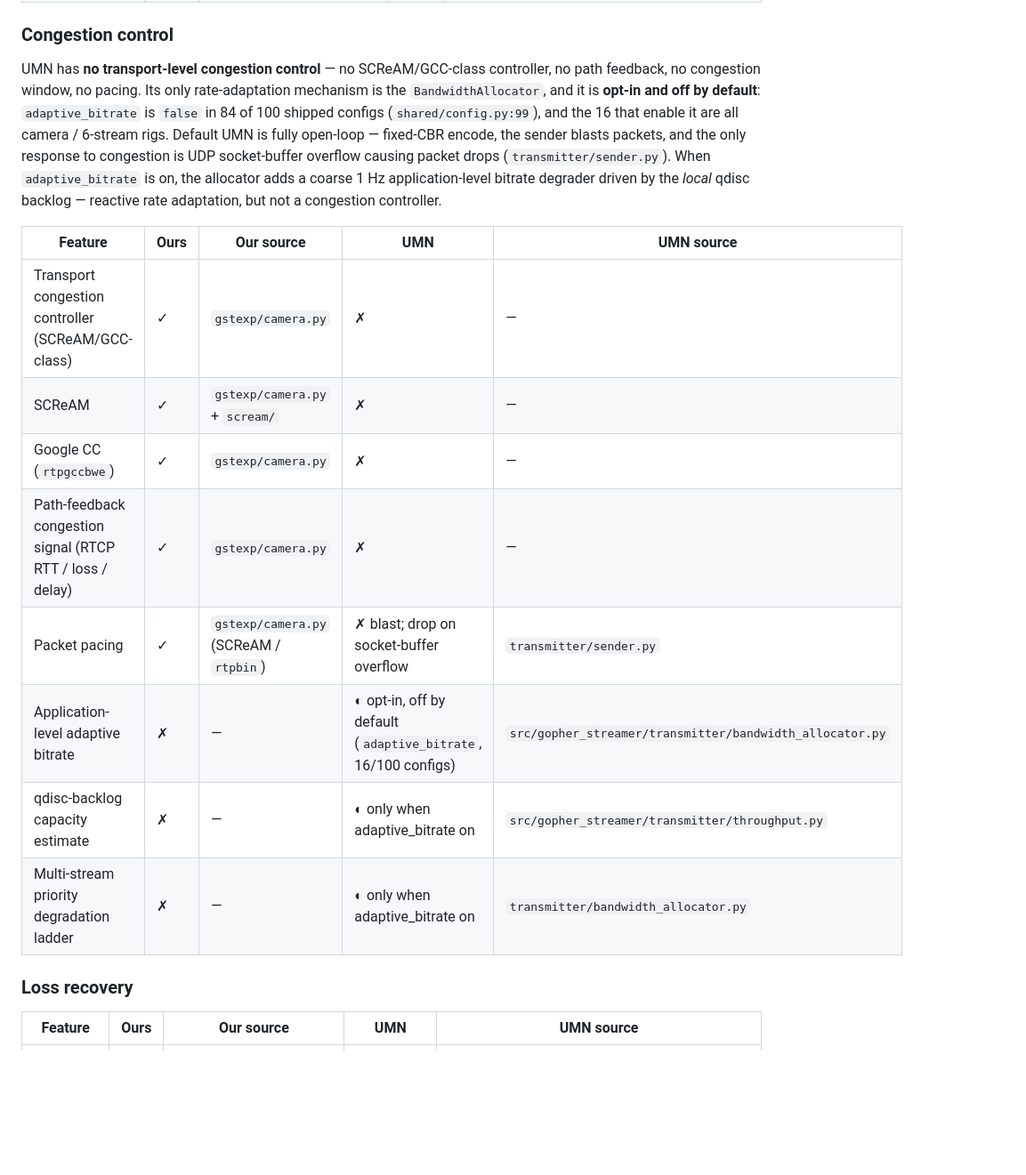
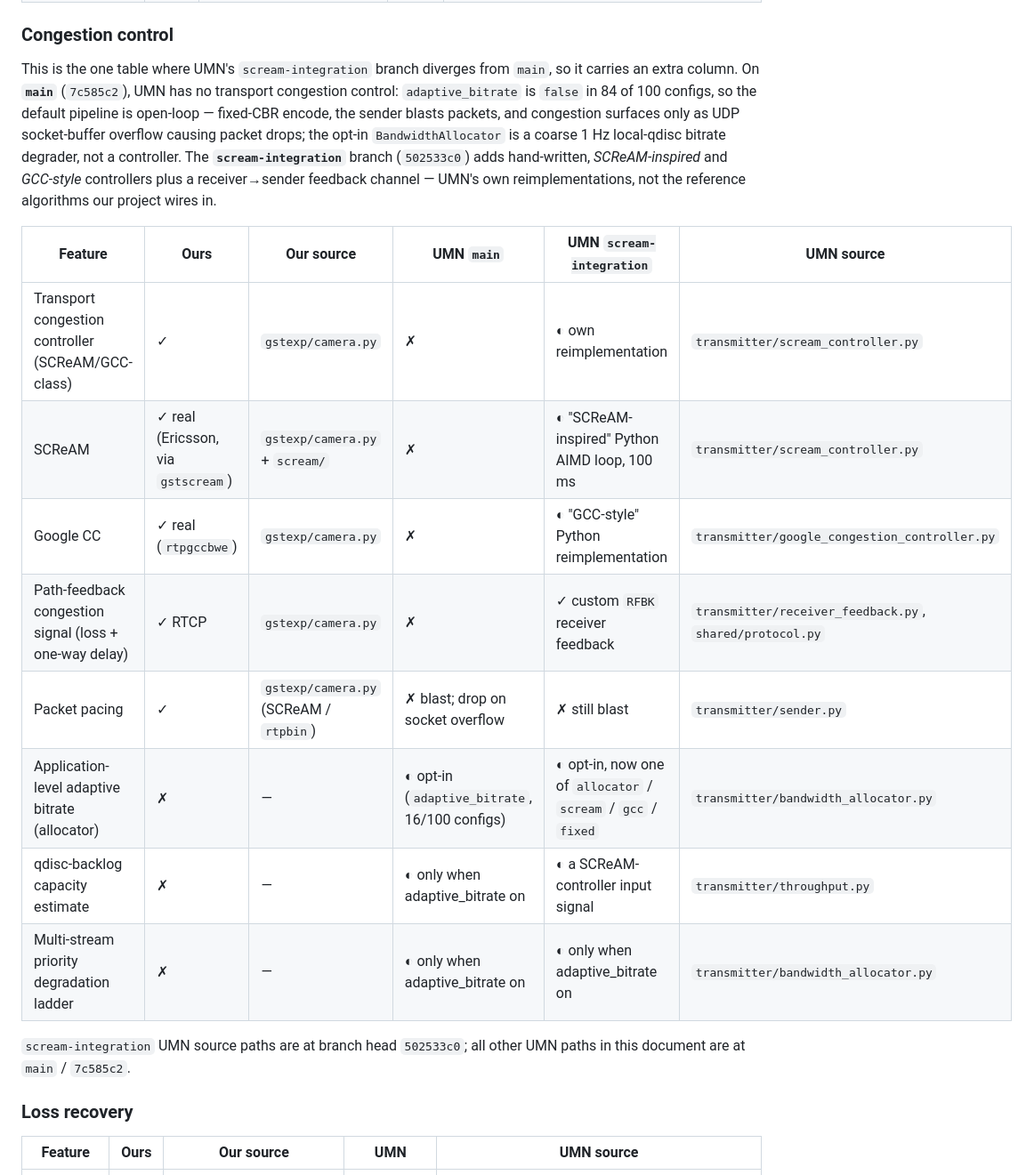
Before and after one commit to ZiyanWu93/GstreamerExp, a Markdown page: reference/umn-teleop-gopher-comparison.md, the part around the change. Shown at 89% size. Drawn GitHub-style; blank space fills up the shorter version.

Commit message:
Add scream-integration branch column to the CC feature table
The UMN scream-integration branch (502533c0) adds hand-written
SCReAM-inspired and GCC-style controllers plus a receiver feedback
channel — UMN's own reimplementations, not the reference algorithms.
The congestion-control table is the one section where the branch
diverges from main, so it gets an extra column; other tables are
unchanged.

```diff
--- a/reference/umn-teleop-gopher-comparison.md
+++ b/reference/umn-teleop-gopher-comparison.md
@@ -40,29 +40,31 @@ Direct feature-by-feature comparison. Legend: ✓ present, ◐ partial,
 
 ### Congestion control
 
-UMN has **no transport-level congestion control** — no SCReAM/GCC-class
-controller, no path feedback, no congestion window, no pacing. Its only
-rate-adaptation mechanism is the `BandwidthAllocator`, and it is
-**opt-in and off by default**: `adaptive_bitrate` is `false` in 84 of
-100 shipped configs (`shared/config.py:99`), and the 16 that enable it
-are all camera / 6-stream rigs. Default UMN is fully open-loop —
-fixed-CBR encode, the sender blasts packets, and the only response to
-congestion is UDP socket-buffer overflow causing packet drops
-(`transmitter/sender.py`). When `adaptive_bitrate` is on, the allocator
-adds a coarse 1 Hz application-level bitrate degrader driven by the
-*local* qdisc backlog — reactive rate adaptation, but not a congestion
-controller.
+This is the one table where UMN's `scream-integration` branch diverges
+from `main`, so it carries an extra column. On **`main`** (`7c585c2`),
+UMN has no transport congestion control: `adaptive_bitrate` is `false`
+in 84 of 100 configs, so the default pipeline is open-loop — fixed-CBR
+encode, the sender blasts packets, and congestion surfaces only as UDP
+socket-buffer overflow causing packet drops; the opt-in
+`BandwidthAllocator` is a coarse 1 Hz local-qdisc bitrate degrader, not
+a controller. The **`scream-integration`** branch (`502533c0`) adds
+hand-written, *SCReAM-inspired* and *GCC-style* controllers plus a
+receiver→sender feedback channel — UMN's own reimplementations, not the
+reference algorithms our project wires in.
 
-| Feature | Ours | Our source | UMN | UMN source |
-|---|---|---|---|---|
-| Transport congestion controller (SCReAM/GCC-class) | ✓ | `gstexp/camera.py` | ✗ | — |
-| SCReAM | ✓ | `gstexp/camera.py` + `scream/` | ✗ | — |
-| Google CC (`rtpgccbwe`) | ✓ | `gstexp/camera.py` | ✗ | — |
-| Path-feedback congestion signal (RTCP RTT / loss / delay) | ✓ | `gstexp/camera.py` | ✗ | — |
-| Packet pacing | ✓ | `gstexp/camera.py` (SCReAM / `rtpbin`) | ✗ blast; drop on socket-buffer overflow | `transmitter/sender.py` |
-| Application-level adaptive bitrate | ✗ | — | ◐ opt-in, off by default (`adaptive_bitrate`, 16/100 configs) | `src/gopher_streamer/transmitter/bandwidth_allocator.py` |
-| qdisc-backlog capacity estimate | ✗ | — | ◐ only when adaptive_bitrate on | `src/gopher_streamer/transmitter/throughput.py` |
-| Multi-stream priority degradation ladder | ✗ | — | ◐ only when adaptive_bitrate on | `transmitter/bandwidth_allocator.py` |
+| Feature | Ours | Our source | UMN `main` | UMN `scream-integration` | UMN source |
+|---|---|---|---|---|---|
+| Transport congestion controller (SCReAM/GCC-class) | ✓ | `gstexp/camera.py` | ✗ | ◐ own reimplementation | `transmitter/scream_controller.py` |
+| SCReAM | ✓ real (Ericsson, via `gstscream`) | `gstexp/camera.py` + `scream/` | ✗ | ◐ "SCReAM-inspired" Python AIMD loop, 100 ms | `transmitter/scream_controller.py` |
+| Google CC | ✓ real (`rtpgccbwe`) | `gstexp/camera.py` | ✗ | ◐ "GCC-style" Python reimplementation | `transmitter/google_congestion_controller.py` |
+| Path-feedback congestion signal (loss + one-way delay) | ✓ RTCP | `gstexp/camera.py` | ✗ | ✓ custom `RFBK` receiver feedback | `transmitter/receiver_feedback.py`, `shared/protocol.py` |
+| Packet pacing | ✓ | `gstexp/camera.py` (SCReAM / `rtpbin`) | ✗ blast; drop on socket overflow | ✗ still blast | `transmitter/sender.py` |
+| Application-level adaptive bitrate (allocator) | ✗ | — | ◐ opt-in (`adaptive_bitrate`, 16/100 configs) | ◐ opt-in, now one of `allocator` / `scream` / `gcc` / `fixed` | `transmitter/bandwidth_allocator.py` |
+| qdisc-backlog capacity estimate | ✗ | — | ◐ only when adaptive_bitrate on | ◐ a SCReAM-controller input signal | `transmitter/throughput.py` |
+| Multi-stream priority degradation ladder | ✗ | — | ◐ only when adaptive_bitrate on | ◐ only when adaptive_bitrate on | `transmitter/bandwidth_allocator.py` |
+
+`scream-integration` UMN source paths are at branch head `502533c0`;
+all other UMN paths in this document are at `main` / `7c585c2`.
 
 ### Loss recovery
 
```
